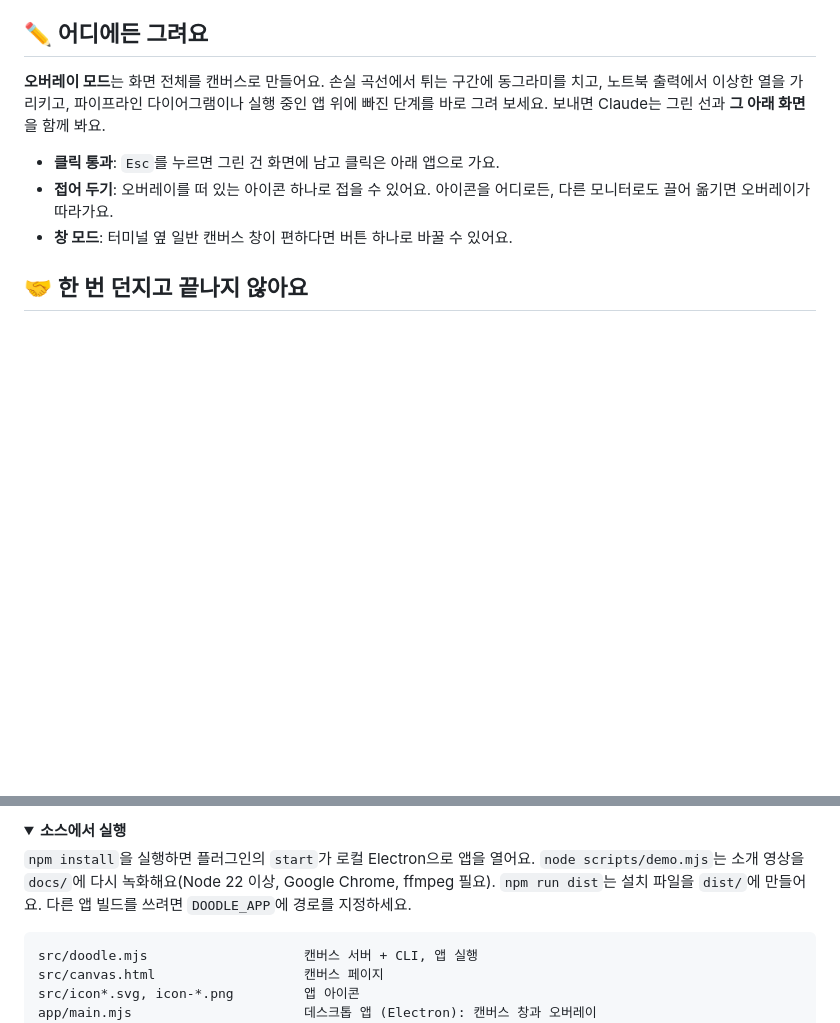
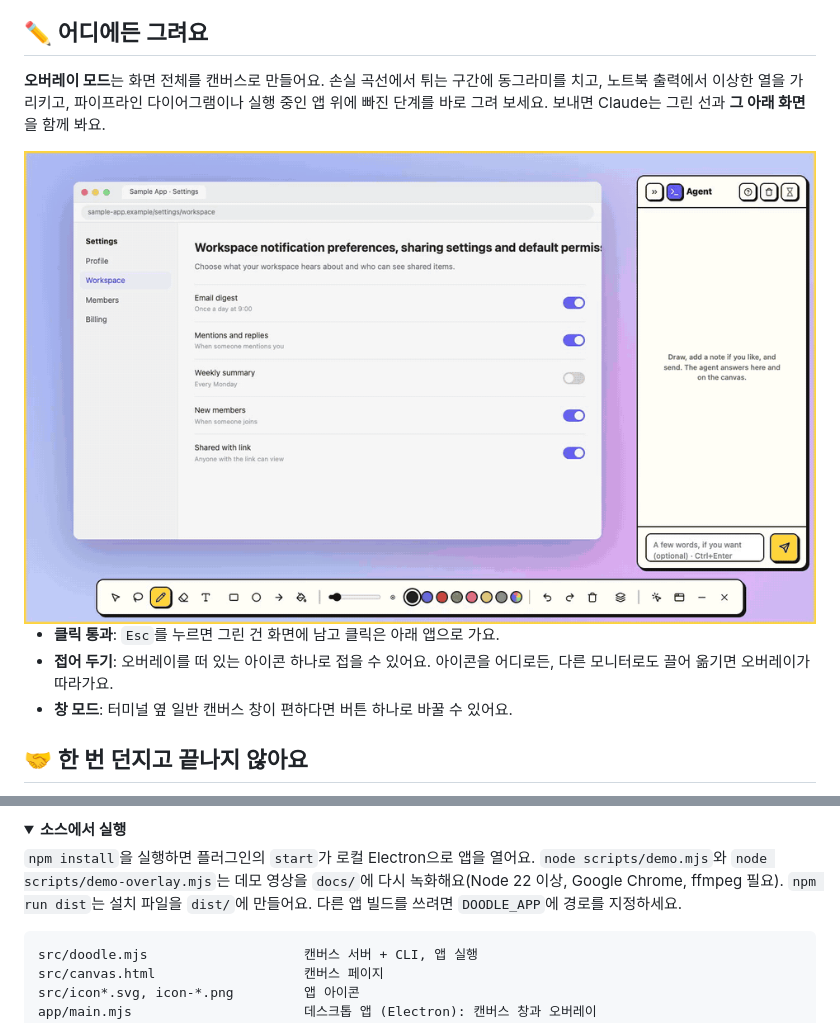
Before and after one commit to JuwonHwang/doodle-prompt, a Markdown page: README.ko.md, 2 parts joined by grey strips. Drawn GitHub-style; pictures changed too: docs/demo-overlay.gif (added); folded sections open; blank space fills up the shorter version.

````diff
--- a/README.ko.md
+++ b/README.ko.md
@@ -41,6 +41,8 @@ Claude:  … → [조인] → [투 타워 모델] → [랭킹 손실]   ✓ 구
 ## ✏️ 어디에든 그려요
 
 **오버레이 모드**는 화면 전체를 캔버스로 만들어요. 손실 곡선에서 튀는 구간에 동그라미를 치고, 노트북 출력에서 이상한 열을 가리키고, 파이프라인 다이어그램이나 실행 중인 앱 위에 빠진 단계를 바로 그려 보세요. 보내면 Claude는 그린 선과 **그 아래 화면**을 함께 봐요.
+
+<img src="docs/demo-overlay.gif" width="860" alt="오버레이 모드에서 잘린 페이지 제목에 동그라미를 치자, Claude가 원인을 가리키며 수정안을 제안하고, 수정이 반영된 뒤 오버레이가 떠 있는 아이콘으로 접히는 장면">
 
 - **클릭 통과**: `Esc`를 누르면 그린 건 화면에 남고 클릭은 아래 앱으로 가요.
 - **접어 두기**: 오버레이를 떠 있는 아이콘 하나로 접을 수 있어요. 아이콘을 어디로든, 다른 모니터로도 끌어 옮기면 오버레이가 따라가요.
@@ -106,7 +108,7 @@ npx github:JuwonHwang/doodle-prompt draw -  # 표준 입력으로 받은 JSON
 <details>
 <summary><b>소스에서 실행</b></summary>
 
-`npm install`을 실행하면 플러그인의 `start`가 로컬 Electron으로 앱을 열어요. `node scripts/demo.mjs`는 소개 영상을 `docs/`에 다시 녹화해요(Node 22 이상, Google Chrome, ffmpeg 필요). `npm run dist`는 설치 파일을 `dist/`에 만들어요. 다른 앱 빌드를 쓰려면 `DOODLE_APP`에 경로를 지정하세요.
+`npm install`을 실행하면 플러그인의 `start`가 로컬 Electron으로 앱을 열어요. `node scripts/demo.mjs`와 `node scripts/demo-overlay.mjs`는 데모 영상을 `docs/`에 다시 녹화해요(Node 22 이상, Google Chrome, ffmpeg 필요). `npm run dist`는 설치 파일을 `dist/`에 만들어요. 다른 앱 빌드를 쓰려면 `DOODLE_APP`에 경로를 지정하세요.
 
 ```
 src/doodle.mjs                    캔버스 서버 + CLI, 앱 실행
````
Also changed, not shown: README.md (+3 -1 lines), docs/demo.gif, 6 other files.
